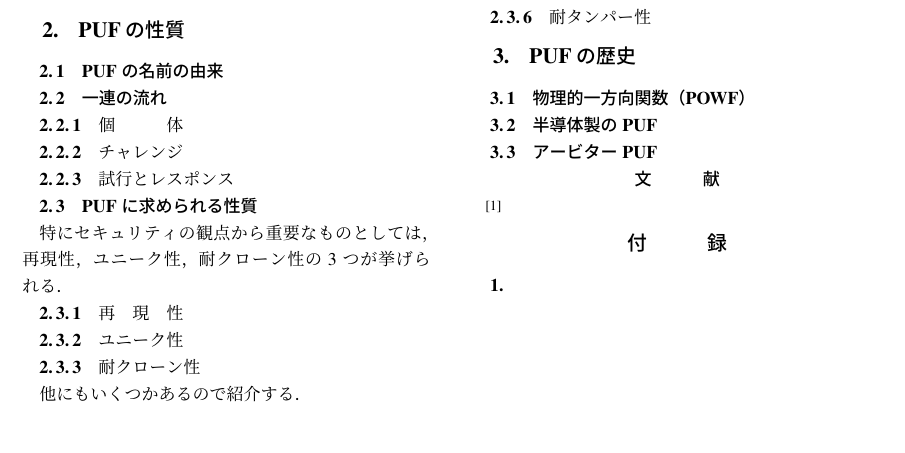
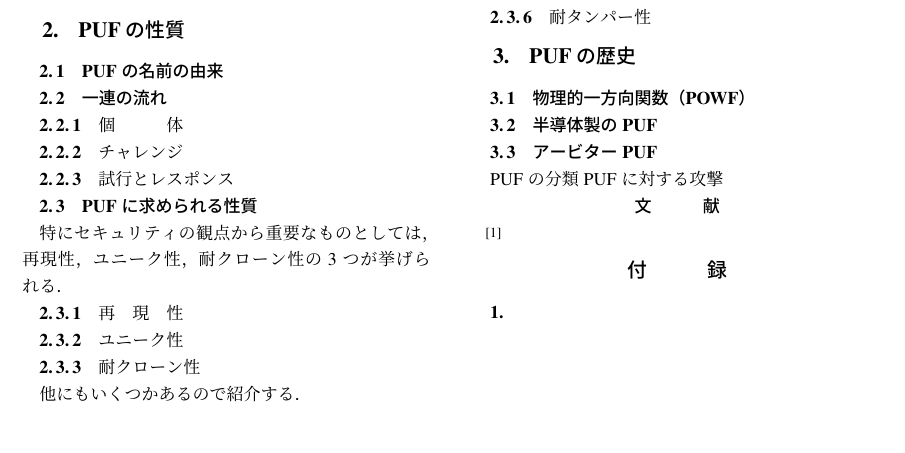
Before and after one commit to mokan0/0629_survey, a LaTeX document (pufsurvey.tex): part of page 1 of 2, cut so that both start at the same text. Compiled offline with pLaTeX and dvipdfmx.

Commit message:
枠組み

```diff
--- a/pufsurvey.tex
+++ b/pufsurvey.tex
@@ -67,6 +68,8 @@
 \subsection{半導体製のPUF}
 \subsection{アービターPUF}
 
+PUFの分類
+PUFに対する攻撃
 
 %\ack %% 謝辞
 
```
Also changed, not shown: out/pufsurvey.pdf, pufsurvey.tex (1 more changed lines), 4 other files.
